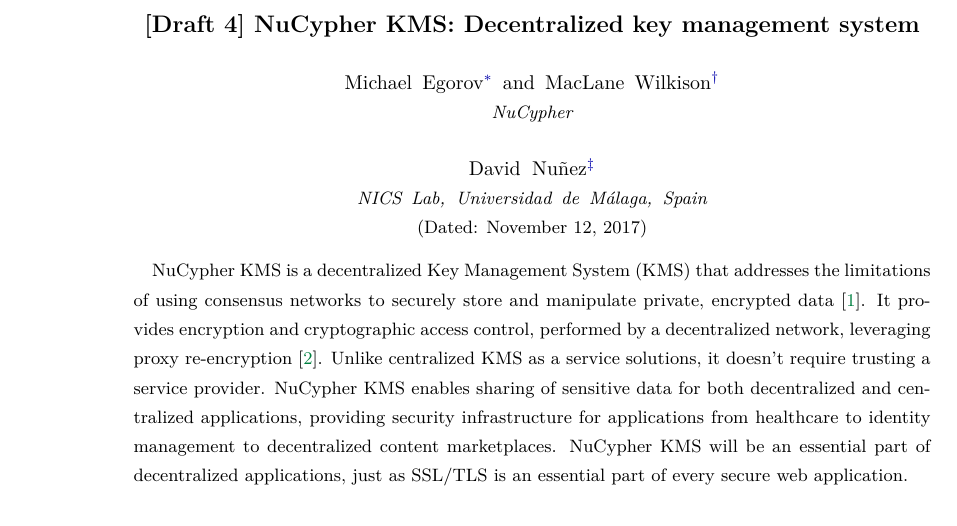
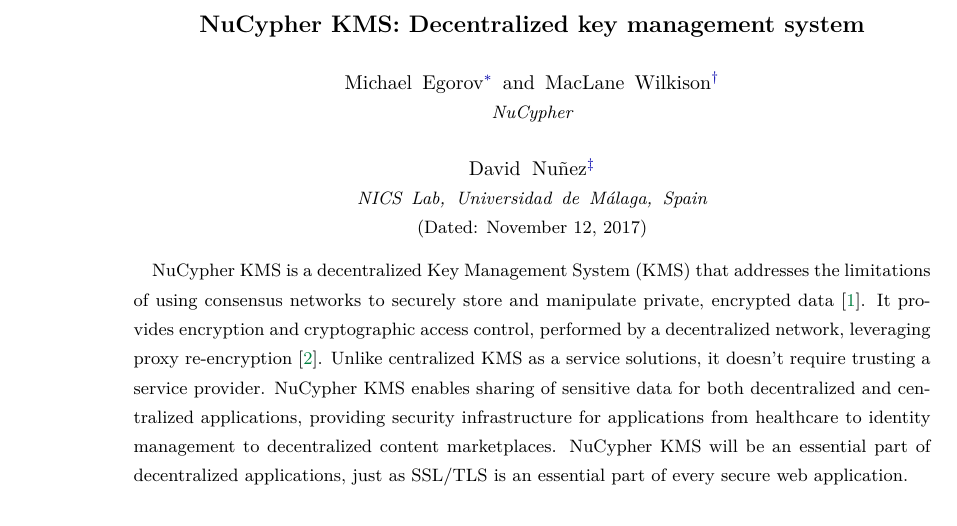
Before and after one commit to nucypher/whitepaper, a LaTeX paper (kms-whitepaper.tex): part of page 1 of 21, cut so that both start at the same text. Compiled offline with pdfLaTeX.

Commit message:
Version: remove draft

```diff
--- a/kms-whitepaper.tex
+++ b/kms-whitepaper.tex
@@ -26,7 +26,7 @@
 
 \begin{document}
 
-\title{[Draft 4] \kms: Decentralized key management system}
+\title{\kms: Decentralized key management system}
 
 \author{Michael Egorov}
 \email{michael@nucypher.com}
```
